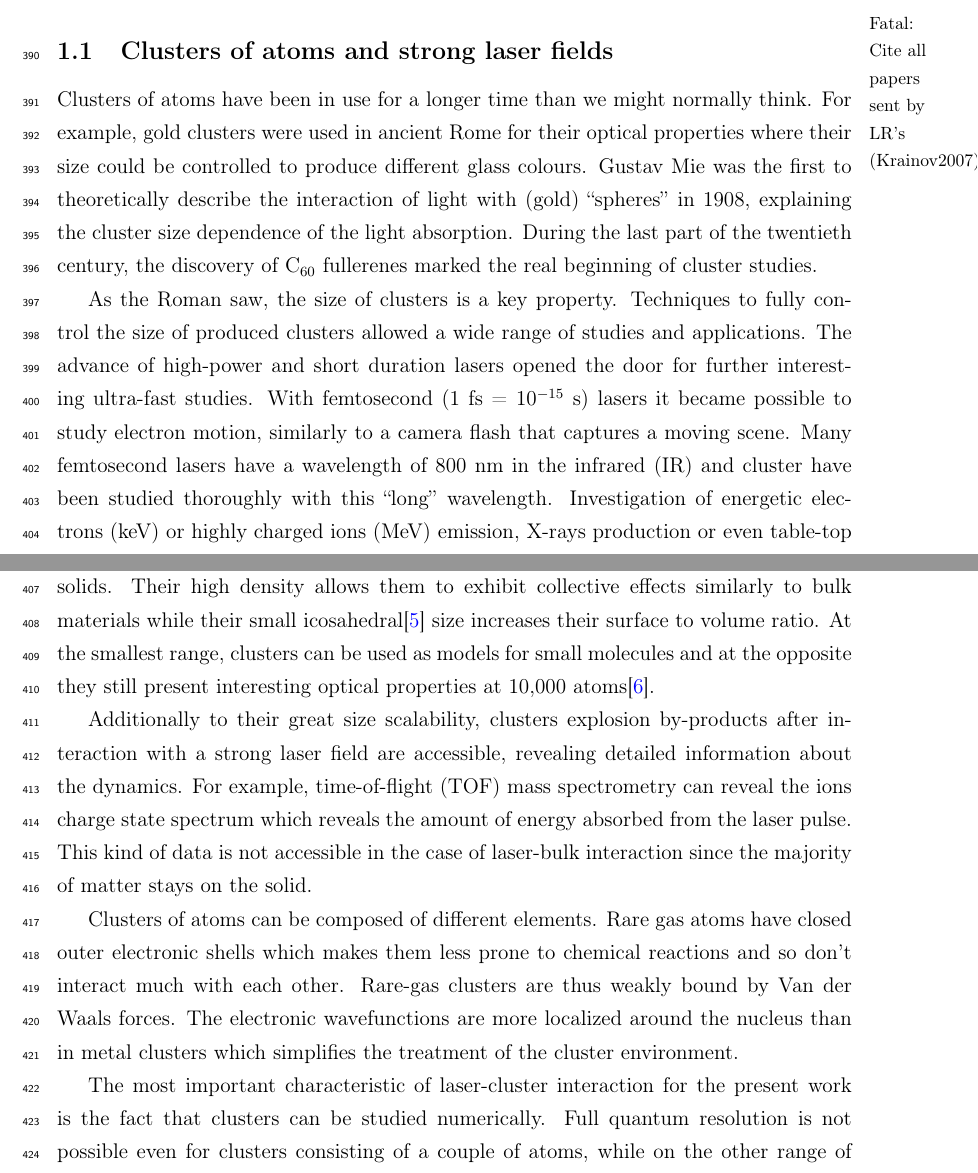
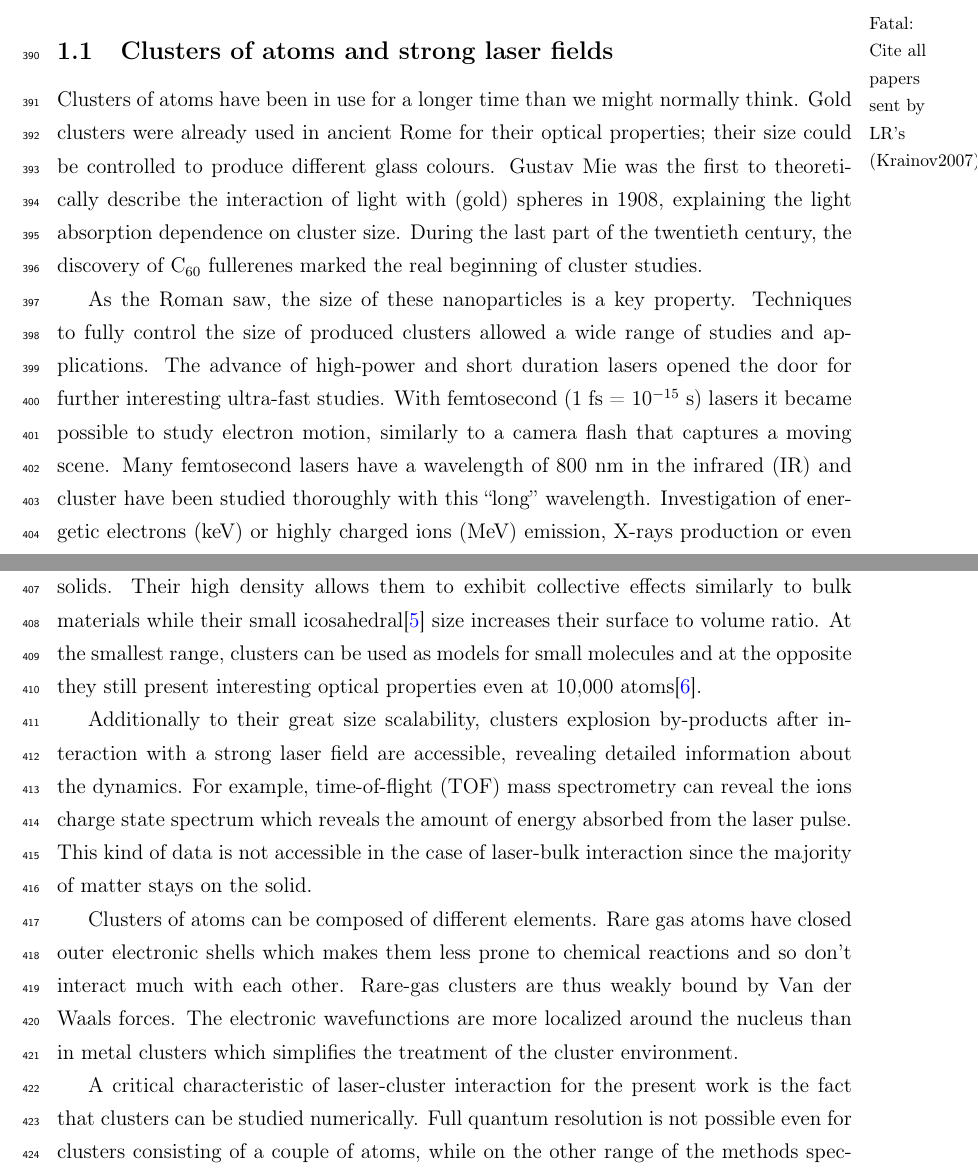
Before and after one commit to nbigaouette/thesis, a LaTeX thesis (thesis/thesis.tex, which reads thesis/introduction_detailed.tex): two parts of pages 18 and 19 of 128, joined at a grey line, cut so that both start at the same text. Compiled offline with pdfLaTeX.

Commit message:
Cleanup text

```diff
--- a/thesis/introduction_detailed.tex
+++ b/thesis/introduction_detailed.tex
@@ -9,14 +9,14 @@
 \subsection{Clusters of atoms and strong laser fields}
 
 Clusters of atoms have been in use for a longer time than we might normally
-think. For example, gold clusters were used in ancient Rome for their optical
-properties where their size could be controlled to produce different glass colours.
+think. Gold clusters were already used in ancient Rome for their optical
+properties; their size could be controlled to produce different glass colours.
 Gustav Mie was the first to theoretically describe the interaction of light
-with (gold) ``spheres'' in 1908, explaining the cluster size dependence of the
-light absorption. During the last part of the twentieth century, the discovery of
+with (gold) spheres in 1908, explaining the light absorption dependence
+on cluster size. During the last part of the twentieth century, the discovery of
 C$_{60}$ fullerenes marked the real beginning of cluster studies.
 
-As the Roman saw, the size of clusters is a key property. Techniques to fully
+As the Roman saw, the size of these nanoparticles is a key property. Techniques to fully
 control the size of produced clusters allowed a wide range of studies and
 applications. The advance of high-power and short duration lasers opened the
 door for further interesting ultra-fast studies. With femtosecond
@@ -33,7 +33,7 @@ and solids. Their high density allows them to exhibit collective effects similar
 to bulk materials while their small icosahedral\cite{Martin1996} size increases
 their surface to volume ratio.
 At the smallest range, clusters can be used as models for small molecules and
-at the opposite they still present interesting optical properties at 10,000
+at the opposite they still present interesting optical properties even at 10,000
 atoms\cite{Reinhard2004}.
 
 Additionally to their great size scalability, clusters explosion by-products
@@ -51,8 +51,7 @@ thus weakly bound by Van der Waals forces. The electronic wavefunctions are
 more localized around the nucleus than in metal clusters which simplifies the
 treatment of the cluster environment.
 
-
-The most important characteristic of laser-cluster interaction for the present
+A critical characteristic of laser-cluster interaction for the present
 work is the fact that clusters can be studied numerically. Full quantum resolution
 is not possible even for clusters consisting of a couple of atoms, while on the
 other range of the methods spectrum rates equations and (nano)plasma models are
```
Also changed, not shown: thesis/introduction_detailed.tex (4 more changed lines).
